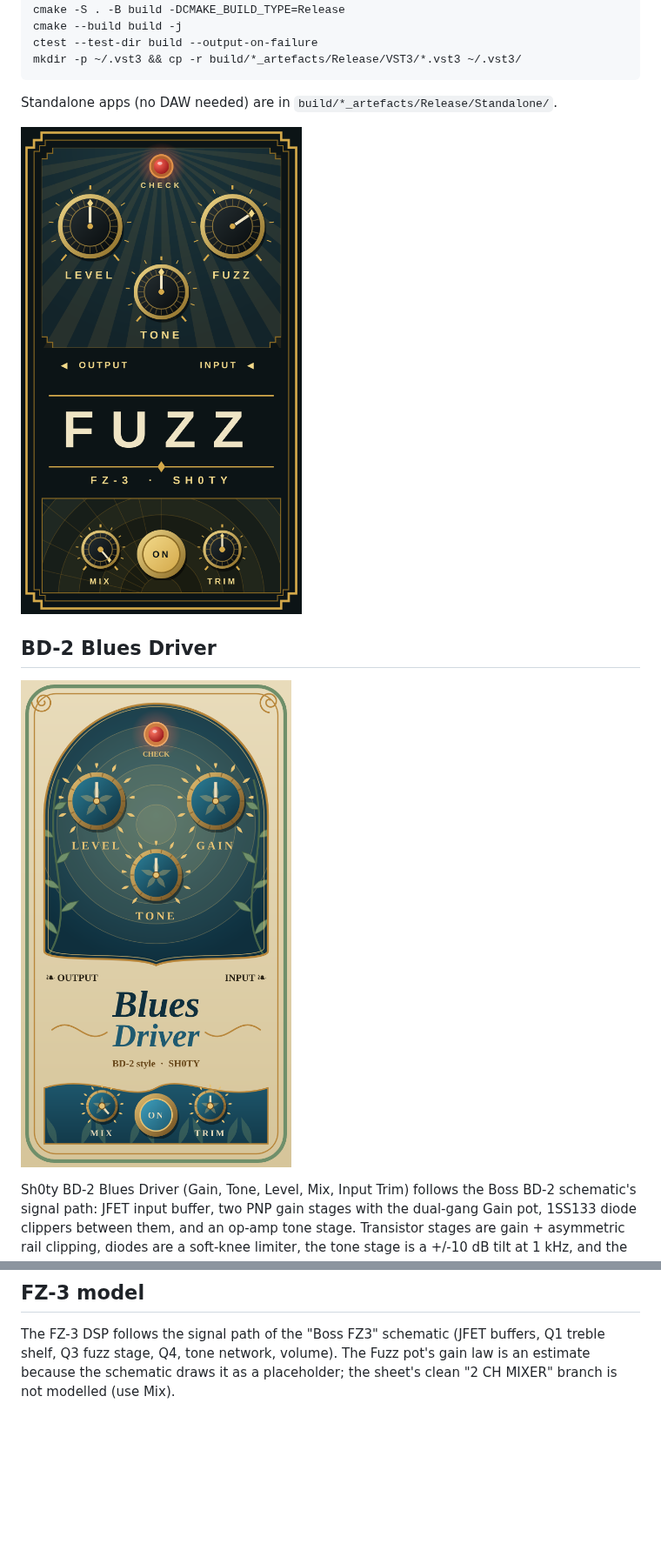
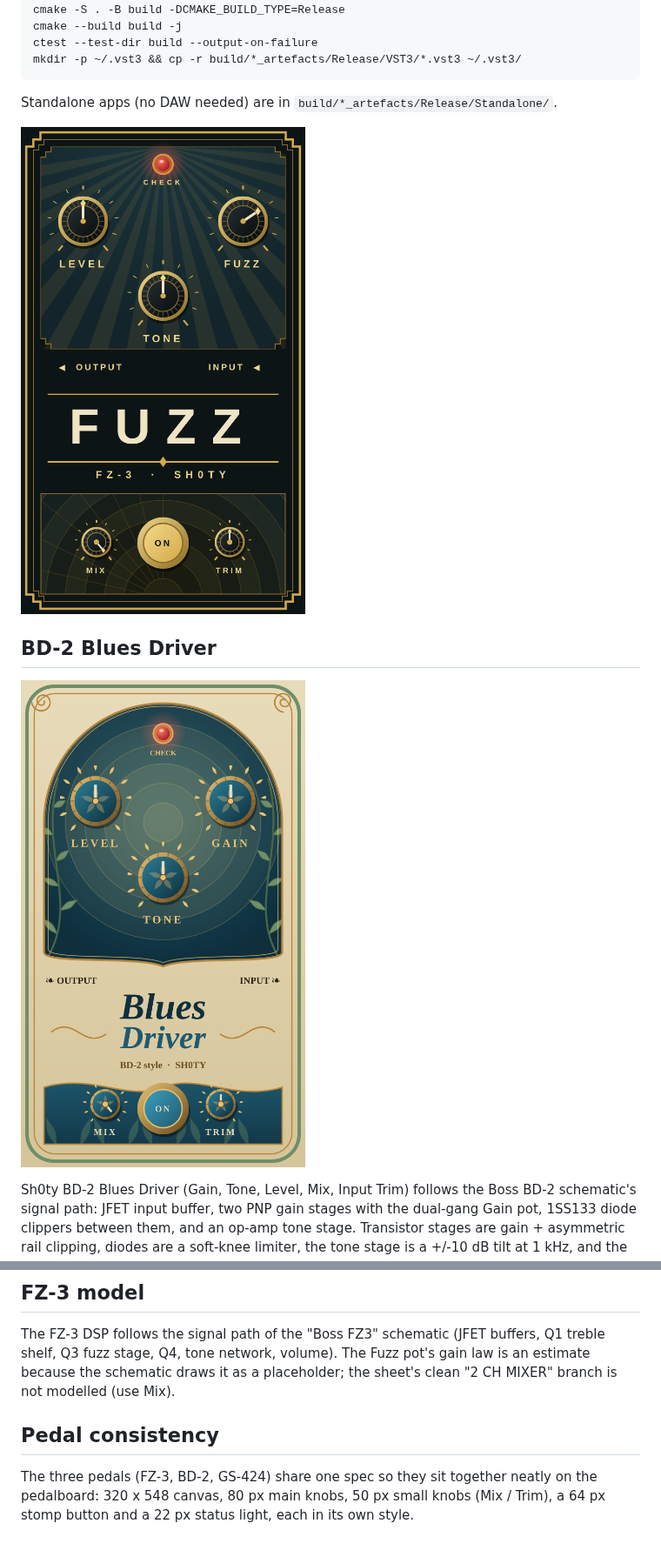
Before and after one commit to sh0tybumbati/Sh0ty-vst, a Markdown page: README.md, 2 parts joined by grey strips. Shown at 87% size. GitHub-like rendering; pictures changed too: docs/bd2-ui.png, docs/fz3-ui.png; blank space fills up the shorter version.

```diff
--- a/README.md
+++ b/README.md
@@ -100,3 +100,7 @@ not modelled. The LED bar meter and the two stencilled reels follow the output l
 The FZ-3 DSP follows the signal path of the "Boss FZ3" schematic (JFET buffers, Q1 treble shelf,
 Q3 fuzz stage, Q4, tone network, volume). The Fuzz pot's gain law is an estimate because the
 schematic draws it as a placeholder; the sheet's clean "2 CH MIXER" branch is not modelled (use Mix).
+
+## Pedal consistency
+The three pedals (FZ-3, BD-2, GS-424) share one spec so they sit together neatly on the pedalboard: 320 x 548 canvas,
+80 px main knobs, 50 px small knobs (Mix / Trim), a 64 px stomp button and a 22 px status light, each in its own style.
```
Also changed, not shown: other parts of README.md (+1 -1 lines), docs/pedalboard.png, 6 other files.
